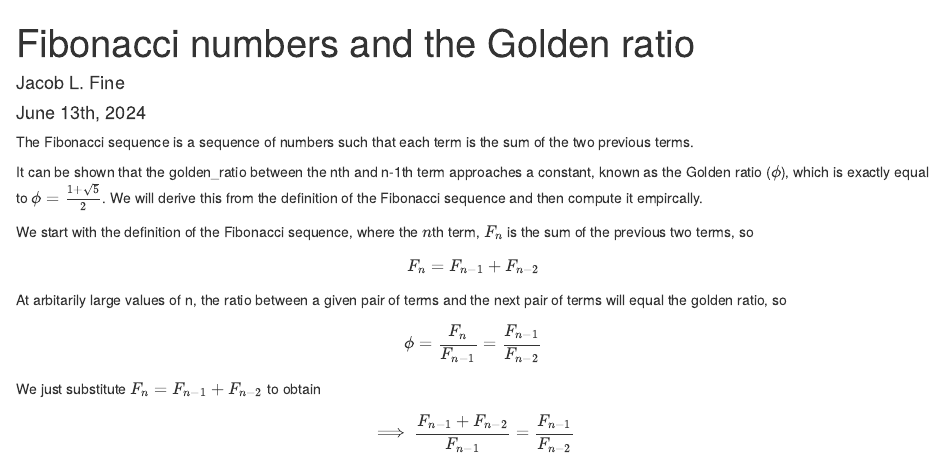
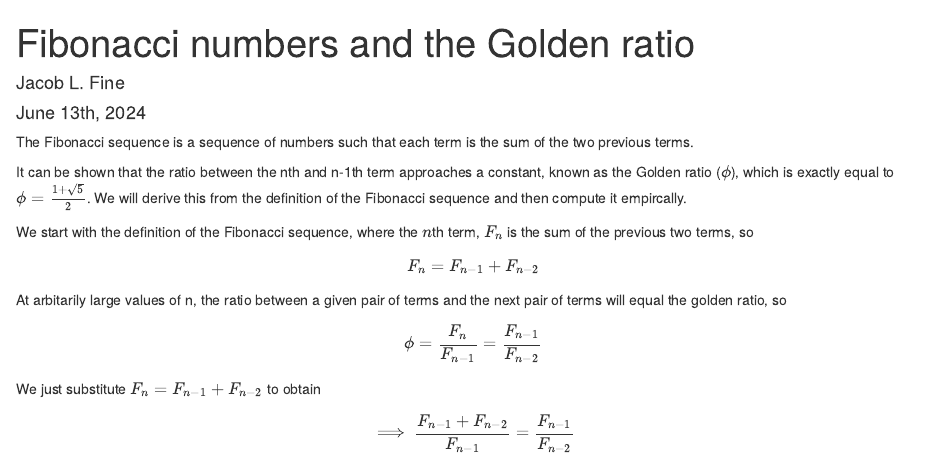
Before and after one commit to jlfine/fractals, an R Markdown document (Fibonacci_proof.Rmd): the page in a window 1100 px wide, from its top. Rendered offline with R 4.5, knitr and Pandoc, with nearby package versions.

Commit message:
Update Fibonacci_proof.Rmd

```diff
--- a/Fibonacci_proof.Rmd
+++ b/Fibonacci_proof.Rmd
@@ -7,7 +7,7 @@ output: html_document
 
 The Fibonacci sequence is a sequence of numbers such that each term is the sum of the two previous terms.
 
-It can be shown that the golden_ratio between the nth and n-1th term approaches a constant, known as the Golden ratio ($\phi$), which is exactly equal to $\phi = \frac{1+\sqrt{5}}2$. We will derive this from the definition of the Fibonacci sequence and then compute it empircally.
+It can be shown that the ratio between the nth and n-1th term approaches a constant, known as the Golden ratio ($\phi$), which is exactly equal to $\phi = \frac{1+\sqrt{5}}2$. We will derive this from the definition of the Fibonacci sequence and then compute it empircally.
 
 We start with the definition of the Fibonacci sequence, where the $n$th term, $F_n$ is the sum of the previous two terms, so
 
```
